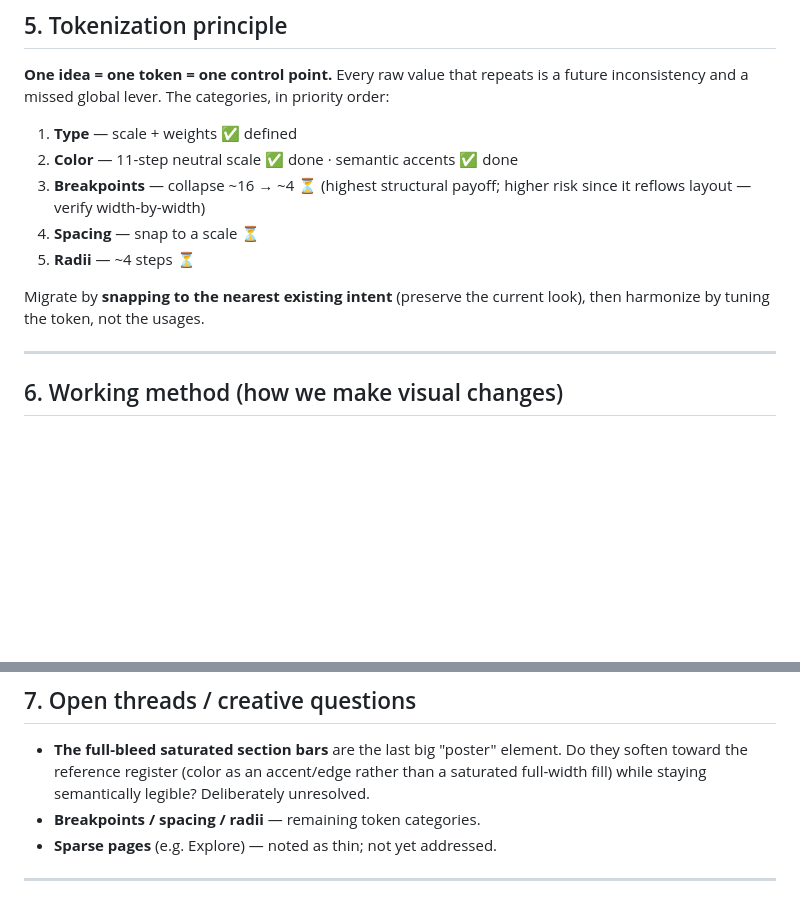
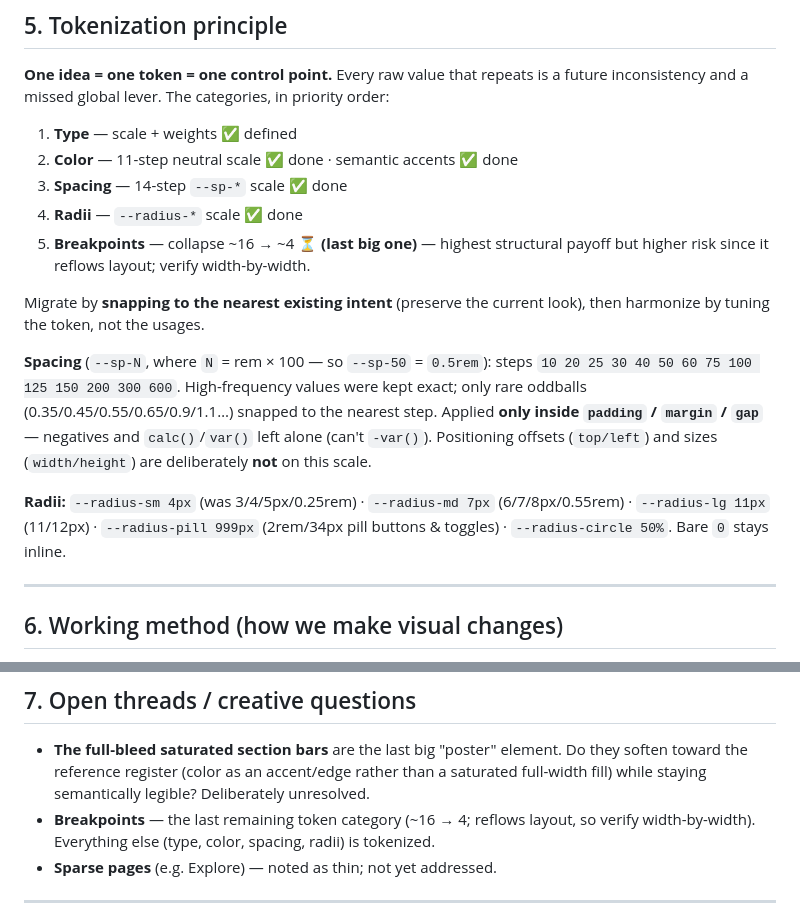
Before and after one commit to cdanz/vestigette, a Markdown page: DESIGN_BRIEF.md, 2 parts joined by grey strips. Drawn GitHub-style; blank space fills up the shorter version.

Commit message:
DESIGN_BRIEF: record spacing (--sp-*) + radii (--radius-*) scales; breakpoints now the only open category
Co-Authored-By: Claude Opus 4.8 <noreply@anthropic.com>

```diff
--- a/DESIGN_BRIEF.md
+++ b/DESIGN_BRIEF.md
@@ -151,13 +151,24 @@ inconsistency and a missed global lever. The categories, in priority order:
 
 1. **Type** — scale + weights ✅ defined
 2. **Color** — 11-step neutral scale ✅ done · semantic accents ✅ done
-3. **Breakpoints** — collapse ~16 → ~4 ⏳ (highest structural payoff; higher risk since
-   it reflows layout — verify width-by-width)
-4. **Spacing** — snap to a scale ⏳
-5. **Radii** — ~4 steps ⏳
+3. **Spacing** — 14-step `--sp-*` scale ✅ done
+4. **Radii** — `--radius-*` scale ✅ done
+5. **Breakpoints** — collapse ~16 → ~4 ⏳ **(last big one)** — highest structural payoff
+   but higher risk since it reflows layout; verify width-by-width.
 
 Migrate by **snapping to the nearest existing intent** (preserve the current look), then
 harmonize by tuning the token, not the usages.
+
+**Spacing** (`--sp-N`, where `N` = rem × 100 — so `--sp-50` = `0.5rem`): steps `10 20 25
+30 40 50 60 75 100 125 150 200 300 600`. High-frequency values were kept exact; only rare
+oddballs (0.35/0.45/0.55/0.65/0.9/1.1…) snapped to the nearest step. Applied **only inside
+`padding` / `margin` / `gap`** — negatives and `calc()`/`var()` left alone (can't `-var()`).
+Positioning offsets (`top/left`) and sizes (`width/height`) are deliberately **not** on
+this scale.
+
+**Radii:** `--radius-sm 4px` (was 3/4/5px/0.25rem) · `--radius-md 7px` (6/7/8px/0.55rem) ·
+`--radius-lg 11px` (11/12px) · `--radius-pill 999px` (2rem/34px pill buttons & toggles) ·
+`--radius-circle 50%`. Bare `0` stays inline.
 
 ---
 
@@ -182,7 +193,8 @@ harmonize by tuning the token, not the usages.
 - **The full-bleed saturated section bars** are the last big "poster" element. Do they
   soften toward the reference register (color as an accent/edge rather than a saturated
   full-width fill) while staying semantically legible? Deliberately unresolved.
-- **Breakpoints / spacing / radii** — remaining token categories.
+- **Breakpoints** — the last remaining token category (~16 → 4; reflows layout, so
+  verify width-by-width). Everything else (type, color, spacing, radii) is tokenized.
 - **Sparse pages** (e.g. Explore) — noted as thin; not yet addressed.
 
 ---
```
